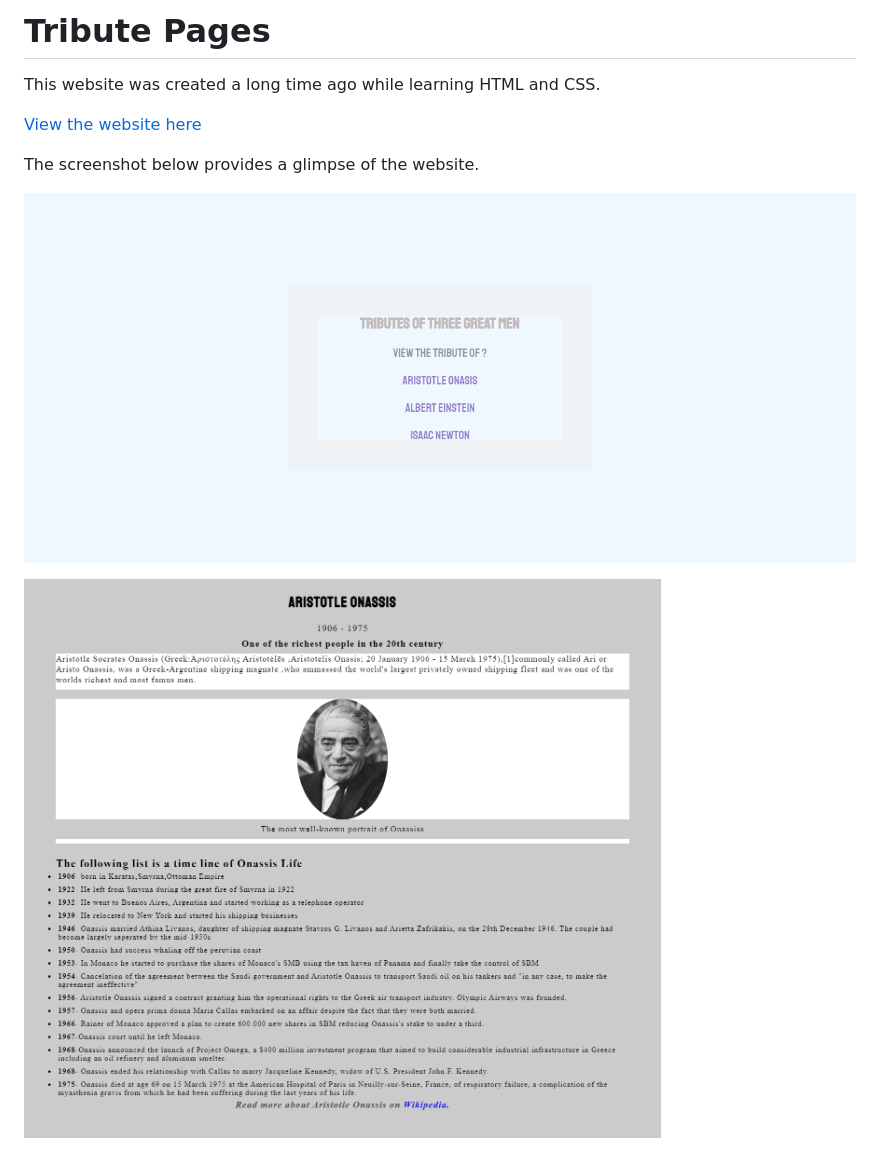
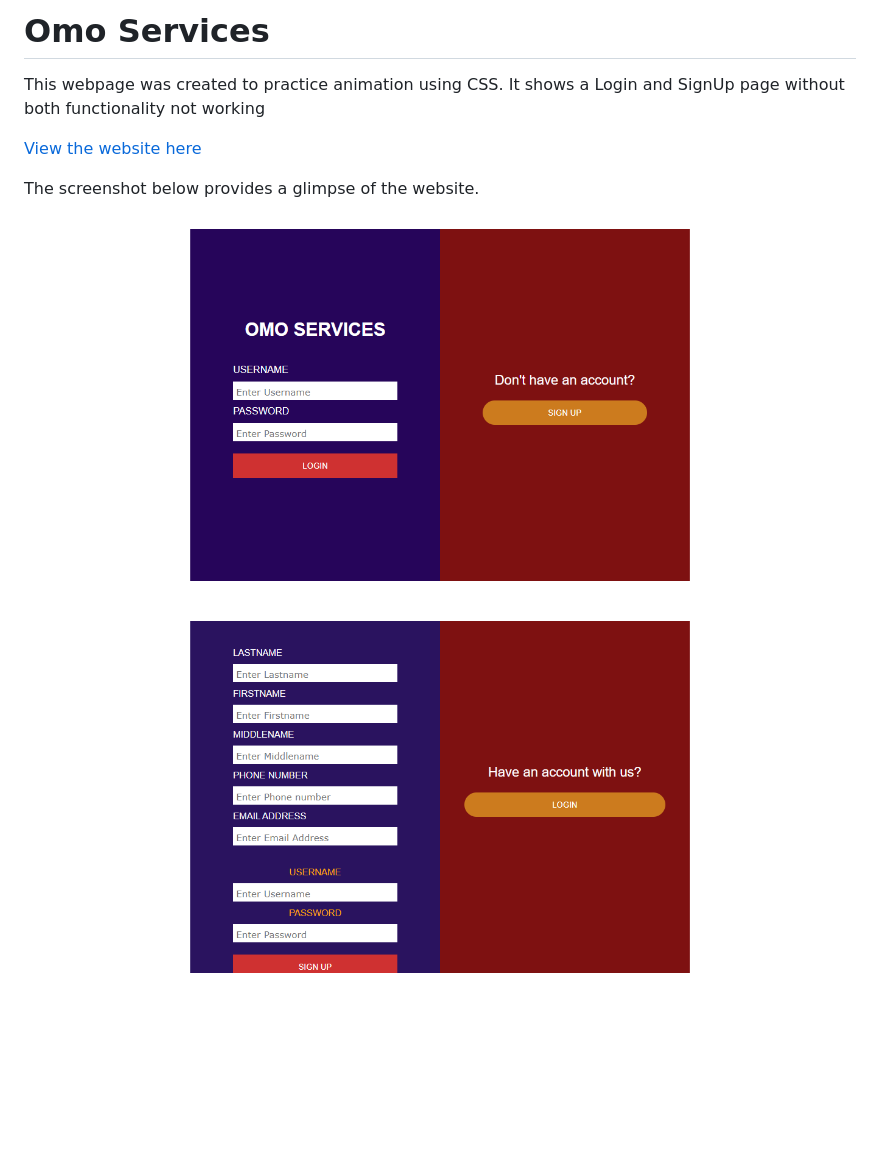
Before and after one commit to omooladev/Mini-Website-Projects, a Markdown page: omo-services/README.md, the part around the change. GitHub-like rendering; pictures changed too: omo-services/images/website-screnshot-1.png, omo-services/images/website-screnshot-2.png; blank space fills up the shorter version.

Commit message:
updated the README file and add screenshot to the website

```diff
--- a/omo-services/README.md
+++ b/omo-services/README.md
@@ -1,6 +1,8 @@
-# Tribute Pages
+# Omo Services
 
-This website was created a long time ago while learning HTML and CSS.
+This webpage was created to practice animation using CSS. It shows a Login and
+SignUp page without both functionality not
+working
 
 [View the website here](https://mini-website-projects.netlify.app/tribute%20pages/)
 
```
